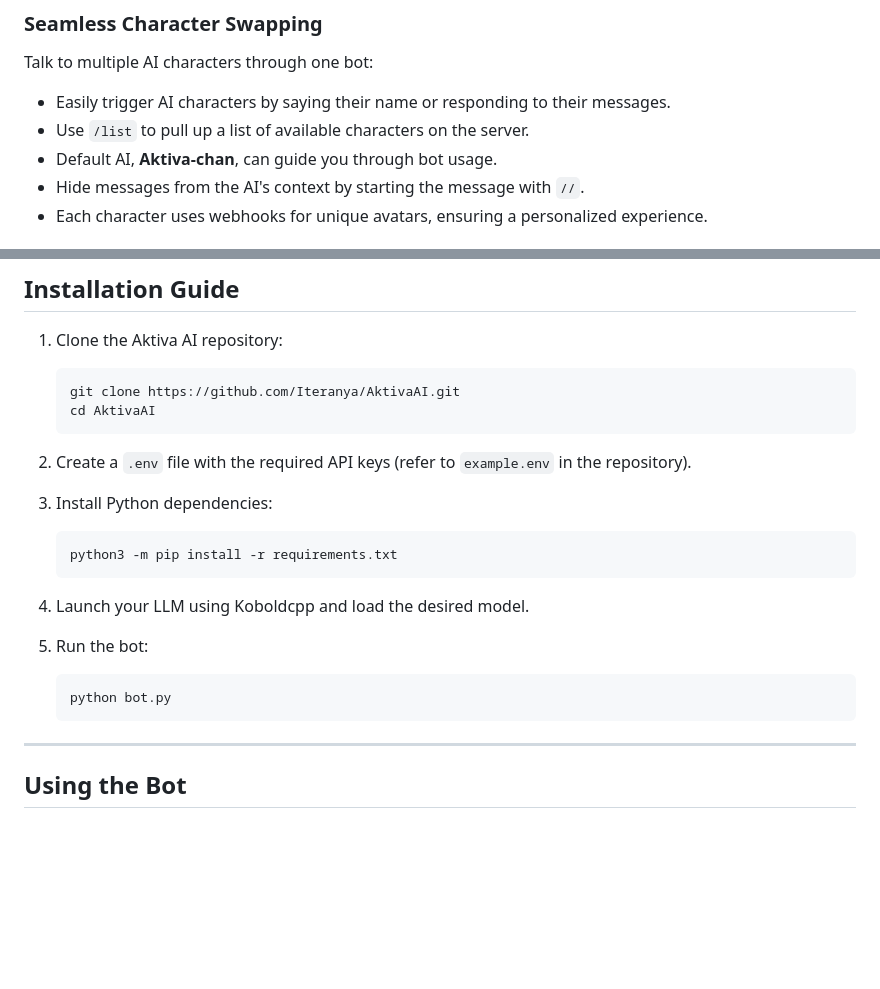
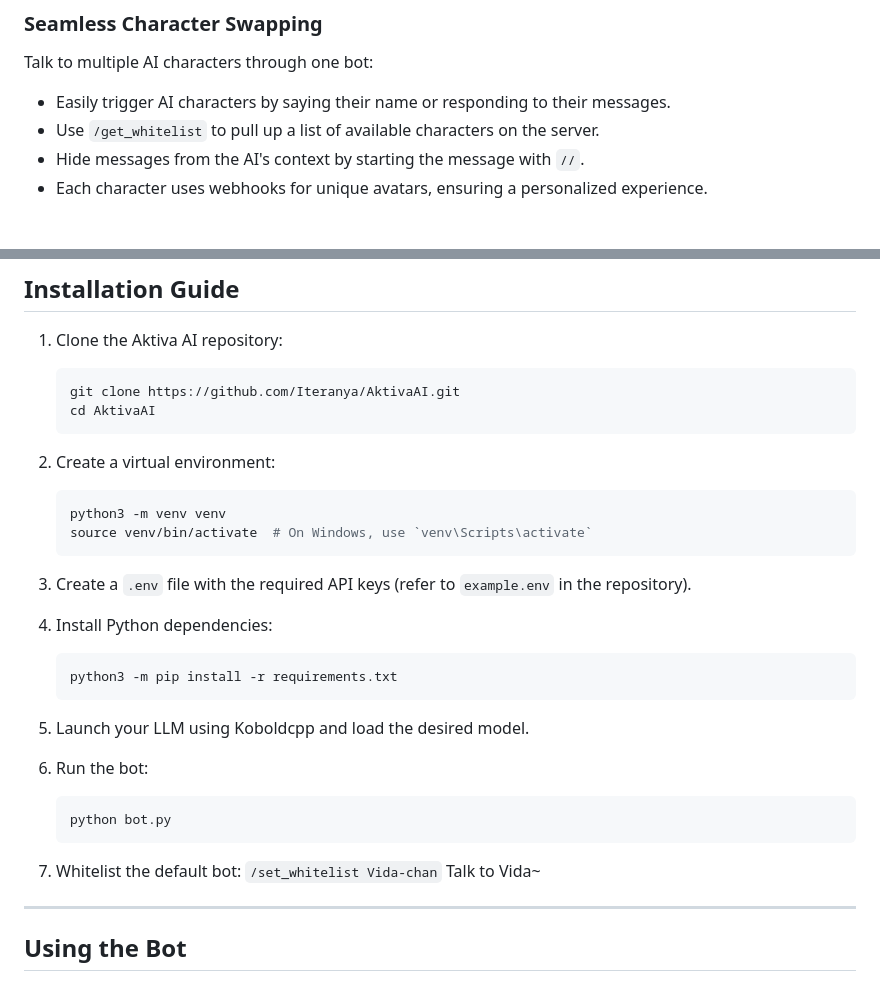
Before and after one commit to Iteranya/AktivaAI, a Markdown page: README.md, 2 parts joined by grey strips. GitHub-like rendering; blank space fills up the shorter version.

````diff
--- a/README.md
+++ b/README.md
@@ -42,8 +42,7 @@ Aktiva AI is a versatile self-hosted Discord bot designed to enable users to int
 ### Seamless Character Swapping
 Talk to multiple AI characters through one bot:
 - Easily trigger AI characters by saying their name or responding to their messages.
-- Use `/list` to pull up a list of available characters on the server.
-- Default AI, **Aktiva-chan**, can guide you through bot usage.
+- Use `/get_whitelist` to pull up a list of available characters on the server.
 - Hide messages from the AI's context by starting the message with `//`.
 - Each character uses webhooks for unique avatars, ensuring a personalized experience.
 
@@ -124,20 +123,27 @@ Expand the bot's capability EVEN MORE with Gemini API:
     git clone https://github.com/Iteranya/AktivaAI.git
     cd AktivaAI
     ```
+2. Create a virtual environment:
+    ```bash
+    python3 -m venv venv
+    source venv/bin/activate  # On Windows, use `venv\Scripts\activate`
+    ```
+3. Create a `.env` file with the required API keys (refer to `example.env` in the repository).
 
-2. Create a `.env` file with the required API keys (refer to `example.env` in the repository).
-
-3. Install Python dependencies:
+4. Install Python dependencies:
     ```bash
     python3 -m pip install -r requirements.txt
     ```
 
-4. Launch your LLM using Koboldcpp and load the desired model.
+5. Launch your LLM using Koboldcpp and load the desired model.
 
-5. Run the bot:
+6. Run the bot:
     ```bash
     python bot.py
     ```
+7. Whitelist the default bot:
+   `/set_whitelist Vida-chan`
+   Talk to Vida~
 
 ---
 
````
